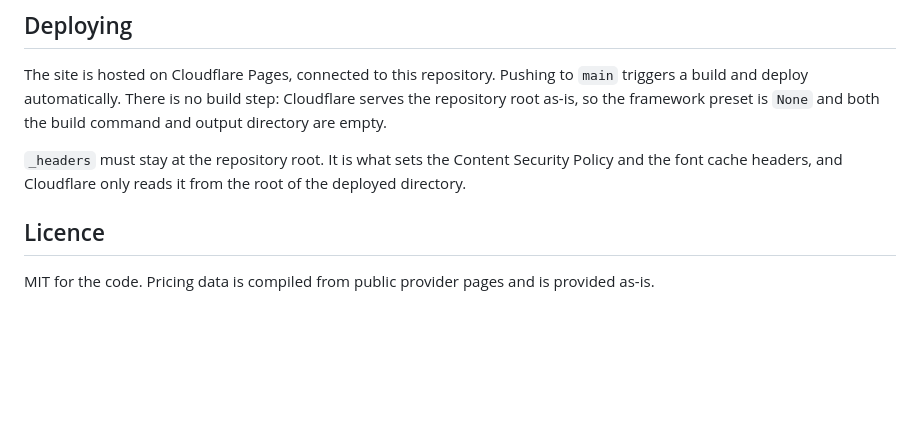
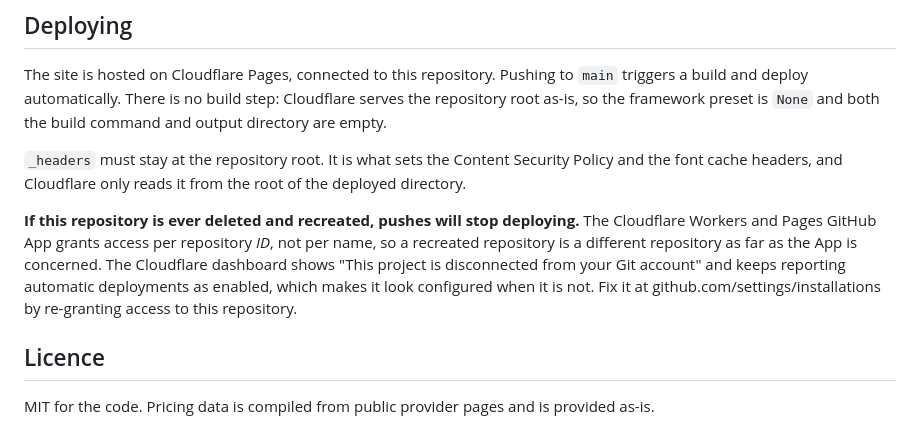
Before and after one commit to pop3zxcv/costperrun, a Markdown page: README.md, the part around the change. GitHub-like rendering; blank space fills up the shorter version.

Commit message:
Document the Git App reconnect trap
Deleting and recreating this repository silently broke auto-deploy. The
Cloudflare GitHub App grants access by repository ID, so a recreated repo
of the same name is not covered by the old grant. The dashboard still
reported automatic deployments as enabled, which hid the cause.

Co-Authored-By: Claude Opus 5 <noreply@anthropic.com>

```diff
--- a/README.md
+++ b/README.md
@@ -98,6 +98,14 @@ Cloudflare serves the repository root as-is, so the framework preset is
 Security Policy and the font cache headers, and Cloudflare only reads it from
 the root of the deployed directory.
 
+**If this repository is ever deleted and recreated, pushes will stop deploying.**
+The Cloudflare Workers and Pages GitHub App grants access per repository *ID*,
+not per name, so a recreated repository is a different repository as far as the
+App is concerned. The Cloudflare dashboard shows "This project is disconnected
+from your Git account" and keeps reporting automatic deployments as enabled,
+which makes it look configured when it is not. Fix it at
+github.com/settings/installations by re-granting access to this repository.
+
 ## Licence
 
 MIT for the code. Pricing data is compiled from public provider pages and is provided as-is.
```
